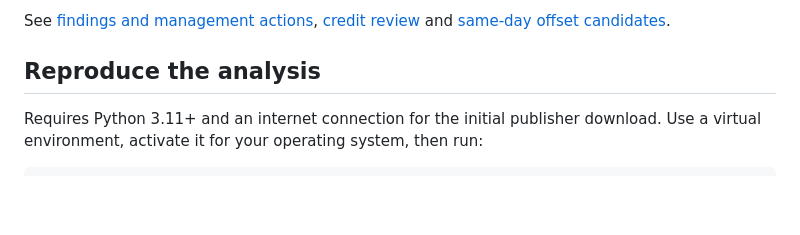
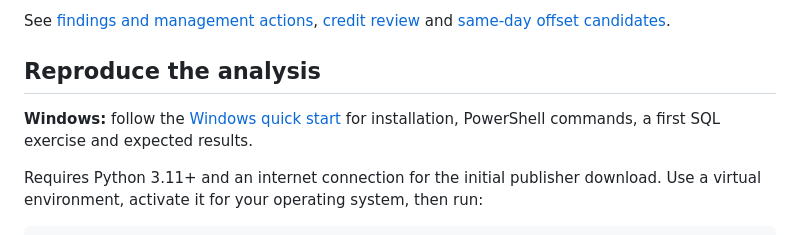
Before and after one commit to Jjamess413/inventory-sku-performance-analysis, a Markdown page: README.md, the part around the change. Rendered like a GitHub page; blank space fills up the shorter version.

Commit message:
Link Windows quick start from project reproduction instructions

```diff
--- a/README.md
+++ b/README.md
@@ -31,6 +31,8 @@ Analysis period: **1 December 2010–30 November 2011**, twelve complete calenda
 See [findings and management actions](reports/findings.md), [credit review](reports/sku_credit_review.csv) and [same-day offset candidates](reports/same_day_offset_candidates.csv).
 
 ## Reproduce the analysis
+
+**Windows:** follow the [Windows quick start](docs/WINDOWS_QUICKSTART.md) for installation, PowerShell commands, a first SQL exercise and expected results.
 
 Requires Python 3.11+ and an internet connection for the initial publisher download. Use a virtual environment, activate it for your operating system, then run:
 
```
